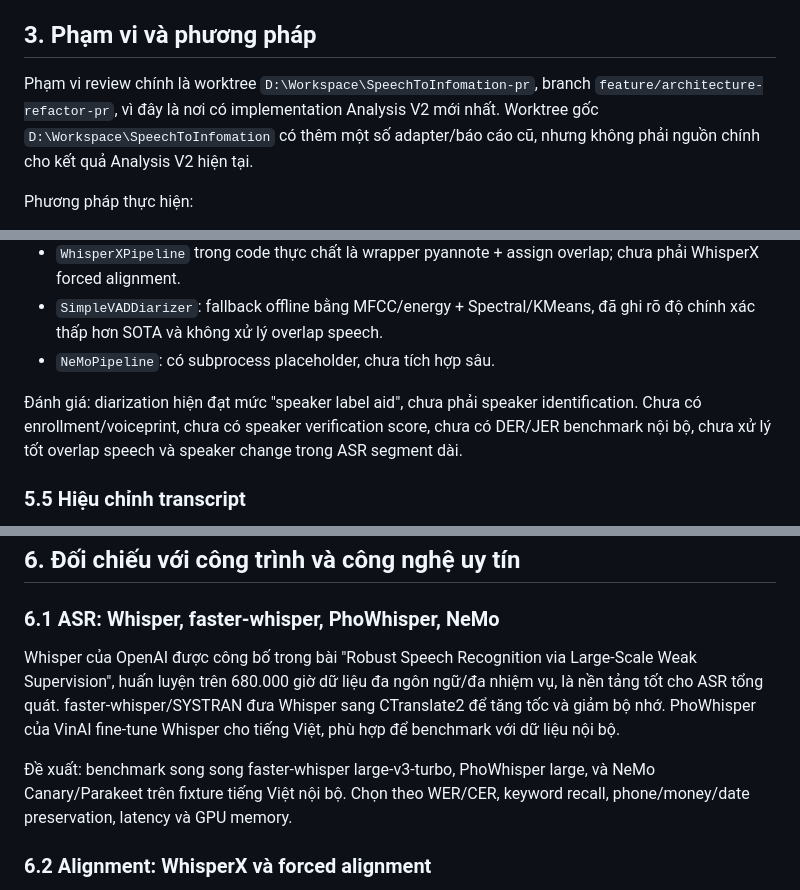
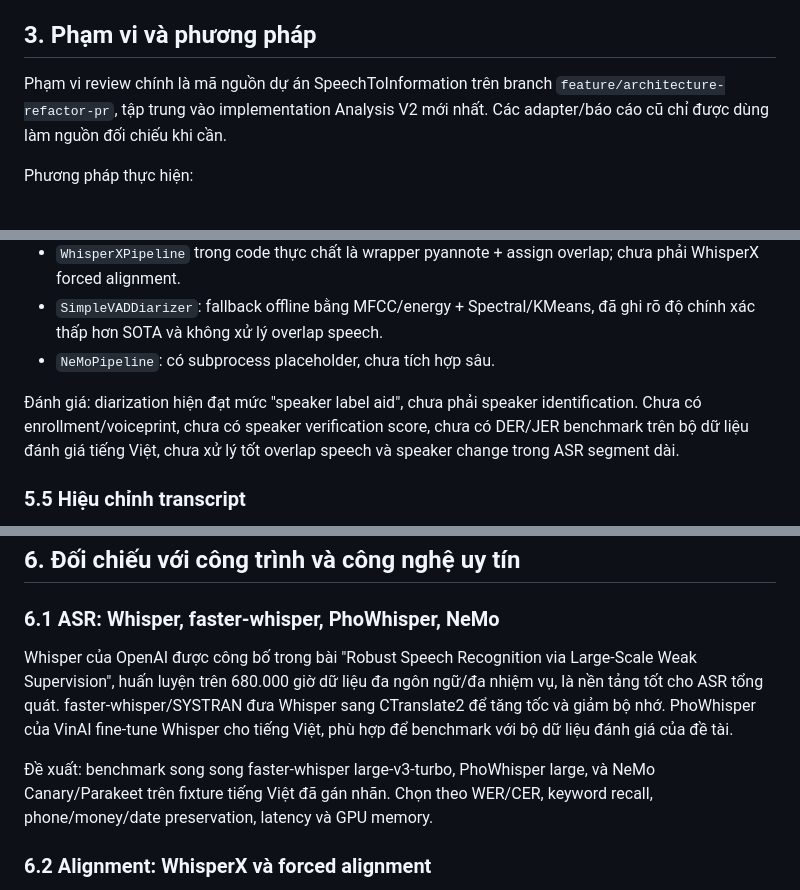
Before and after one commit to tunguyen-195/getSomething, a Markdown page: BAO_CAO_NCKH_TRINH_SAT_AM_THANH.md, 3 parts joined by grey strips. GitHub-like rendering.

```diff
--- a/BAO_CAO_NCKH_TRINH_SAT_AM_THANH.md
+++ b/BAO_CAO_NCKH_TRINH_SAT_AM_THANH.md
@@ -30,7 +30,7 @@ Các hệ thống ASR/LLM hiện đại không được phép coi là bằng ch
 
 ## 3. Phạm vi và phương pháp
 
-Phạm vi review chính là worktree `D:\Workspace\SpeechToInfomation-pr`, branch `feature/architecture-refactor-pr`, vì đây là nơi có implementation Analysis V2 mới nhất. Worktree gốc `D:\Workspace\SpeechToInfomation` có thêm một số adapter/báo cáo cũ, nhưng không phải nguồn chính cho kết quả Analysis V2 hiện tại.
+Phạm vi review chính là mã nguồn dự án SpeechToInformation trên branch `feature/architecture-refactor-pr`, tập trung vào implementation Analysis V2 mới nhất. Các adapter/báo cáo cũ chỉ được dùng làm nguồn đối chiếu khi cần.
 
 Phương pháp thực hiện:
 
@@ -186,7 +186,7 @@ Hệ thống có:
 - `SimpleVADDiarizer`: fallback offline bằng MFCC/energy + Spectral/KMeans, đã ghi rõ độ chính xác thấp hơn SOTA và không xử lý overlap speech.
 - `NeMoPipeline`: có subprocess placeholder, chưa tích hợp sâu.
 
-Đánh giá: diarization hiện đạt mức "speaker label aid", chưa phải speaker identification. Chưa có enrollment/voiceprint, chưa có speaker verification score, chưa có DER/JER benchmark nội bộ, chưa xử lý tốt overlap speech và speaker change trong ASR segment dài.
+Đánh giá: diarization hiện đạt mức "speaker label aid", chưa phải speaker identification. Chưa có enrollment/voiceprint, chưa có speaker verification score, chưa có DER/JER benchmark trên bộ dữ liệu đánh giá tiếng Việt, chưa xử lý tốt overlap speech và speaker change trong ASR segment dài.
 
 ### 5.5 Hiệu chỉnh transcript
 
@@ -280,9 +280,9 @@ UI hiện mới view-only evidence, chưa có confirm/reject/edit/merge/split UI
 
 ### 6.1 ASR: Whisper, faster-whisper, PhoWhisper, NeMo
 
-Whisper của OpenAI được công bố trong bài "Robust Speech Recognition via Large-Scale Weak Supervision", huấn luyện trên 680.000 giờ dữ liệu đa ngôn ngữ/đa nhiệm vụ, là nền tảng tốt cho ASR tổng quát. faster-whisper/SYSTRAN đưa Whisper sang CTranslate2 để tăng tốc và giảm bộ nhớ. PhoWhisper của VinAI fine-tune Whisper cho tiếng Việt, phù hợp để benchmark với dữ liệu nội bộ.
+Whisper của OpenAI được công bố trong bài "Robust Speech Recognition via Large-Scale Weak Supervision", huấn luyện trên 680.000 giờ dữ liệu đa ngôn ngữ/đa nhiệm vụ, là nền tảng tốt cho ASR tổng quát. faster-whisper/SYSTRAN đưa Whisper sang CTranslate2 để tăng tốc và giảm bộ nhớ. PhoWhisper của VinAI fine-tune Whisper cho tiếng Việt, phù hợp để benchmark với bộ dữ liệu đánh giá của đề tài.
 
-Đề xuất: benchmark song song faster-whisper large-v3-turbo, PhoWhisper large, và NeMo Canary/Parakeet trên fixture tiếng Việt nội bộ. Chọn theo WER/CER, keyword recall, phone/money/date preservation, latency và GPU memory.
+Đề xuất: benchmark song song faster-whisper large-v3-turbo, PhoWhisper large, và NeMo Canary/Parakeet trên fixture tiếng Việt đã gán nhãn. Chọn theo WER/CER, keyword recall, phone/money/date preservation, latency và GPU memory.
 
 ### 6.2 Alignment: WhisperX và forced alignment
 
```
Also changed, not shown: other parts of BAO_CAO_NCKH_TRINH_SAT_AM_THANH.md (+2 -2 lines), docs/bao_cao_ky_thuat_trinh_sat_am_thanh.md (+6 -6 lines).
